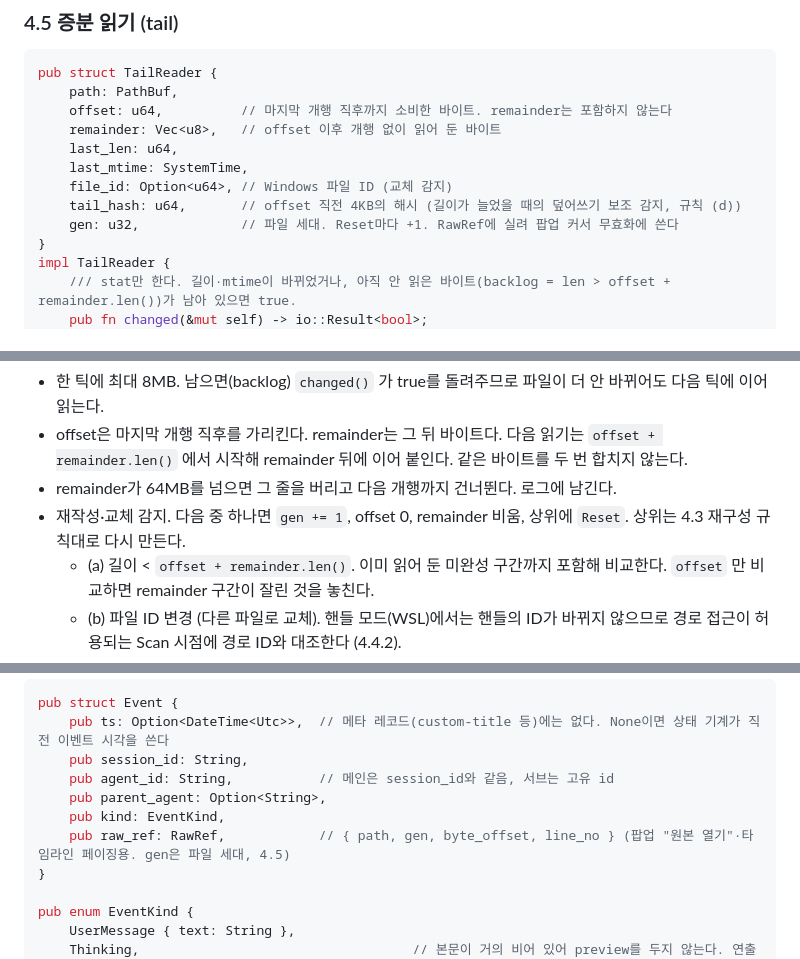
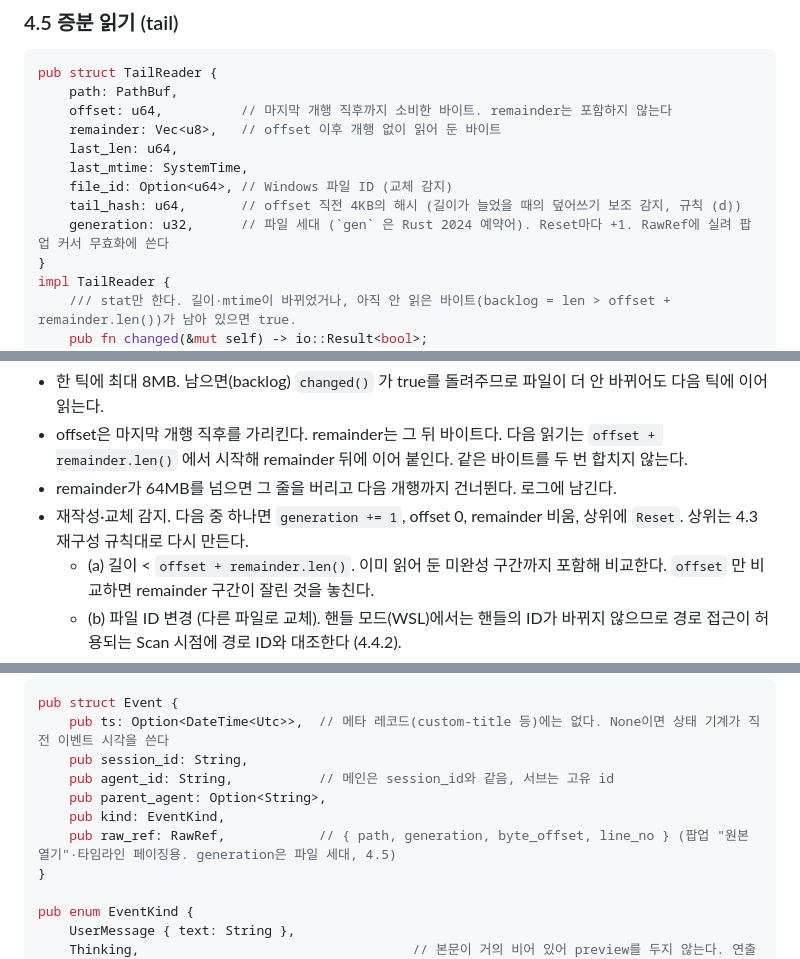
Before and after one commit to dbwk10317/owlfice, a Markdown page: PLAN.md, 3 parts joined by grey strips. Drawn GitHub-style.

Commit message:
PLAN: gen을 generation으로 (Rust 2024 예약어), Codex mtime과 규칙 (c) 위험을 6부에
T04·T05 코드가 generation을 쓴다. 코드가 기준이다.

Co-Authored-By: Claude Opus 5.5 <noreply@anthropic.com>

```diff
--- a/PLAN.md
+++ b/PLAN.md
@@ -849,7 +849,7 @@ pub struct TailReader {
     last_mtime: SystemTime,
     file_id: Option<u64>, // Windows 파일 ID (교체 감지)
     tail_hash: u64,       // offset 직전 4KB의 해시 (길이가 늘었을 때의 덮어쓰기 보조 감지, 규칙 (d))
-    gen: u32,             // 파일 세대. Reset마다 +1. RawRef에 실려 팝업 커서 무효화에 쓴다
+    generation: u32,      // 파일 세대 (`gen` 은 Rust 2024 예약어). Reset마다 +1. RawRef에 실려 팝업 커서 무효화에 쓴다
 }
 impl TailReader {
     /// stat만 한다. 길이·mtime이 바뀌었거나, 아직 안 읽은 바이트(backlog = len > offset + remainder.len())가 남아 있으면 true.
@@ -866,7 +866,7 @@ impl TailReader {
 - 한 틱에 최대 8MB. 남으면(backlog) `changed()` 가 true를 돌려주므로 파일이 더 안 바뀌어도 다음 틱에 이어 읽는다.
 - offset은 마지막 개행 직후를 가리킨다. remainder는 그 뒤 바이트다. 다음 읽기는 `offset + remainder.len()` 에서 시작해 remainder 뒤에 이어 붙인다. 같은 바이트를 두 번 합치지 않는다.
 - remainder가 64MB를 넘으면 그 줄을 버리고 다음 개행까지 건너뛴다. 로그에 남긴다.
-- 재작성·교체 감지. 다음 중 하나면 `gen += 1`, offset 0, remainder 비움, 상위에 `Reset`. 상위는 4.3 재구성 규칙대로 다시 만든다.
+- 재작성·교체 감지. 다음 중 하나면 `generation += 1`, offset 0, remainder 비움, 상위에 `Reset`. 상위는 4.3 재구성 규칙대로 다시 만든다.
   - (a) 길이 < `offset + remainder.len()`. 이미 읽어 둔 미완성 구간까지 포함해 비교한다. `offset` 만 비교하면 remainder 구간이 잘린 것을 놓친다.
   - (b) 파일 ID 변경 (다른 파일로 교체). 핸들 모드(WSL)에서는 핸들의 ID가 바뀌지 않으므로 경로 접근이 허용되는 Scan 시점에 경로 ID와 대조한다 (4.4.2).
   - (c) 길이가 `offset + remainder.len()` 과 같은데 mtime이 바뀜 → 조건 없이 Reset. append 전용 로그에서 같은 길이 쓰기는 그 자체로 비정상이고, remainder 안의 미완성 JSON이 같은 길이로 바뀐 경우는 해시로 잡을 수 없다.
@@ -919,7 +919,7 @@ pub struct Event {
     pub agent_id: String,           // 메인은 session_id와 같음, 서브는 고유 id
     pub parent_agent: Option<String>,
     pub kind: EventKind,
-    pub raw_ref: RawRef,            // { path, gen, byte_offset, line_no } (팝업 "원본 열기"·타임라인 페이징용. gen은 파일 세대, 4.5)
+    pub raw_ref: RawRef,            // { path, generation, byte_offset, line_no } (팝업 "원본 열기"·타임라인 페이징용. generation은 파일 세대, 4.5)
 }
 
 pub enum EventKind {
```
Also changed, not shown: other parts of PLAN.md (+3 -2 lines).
